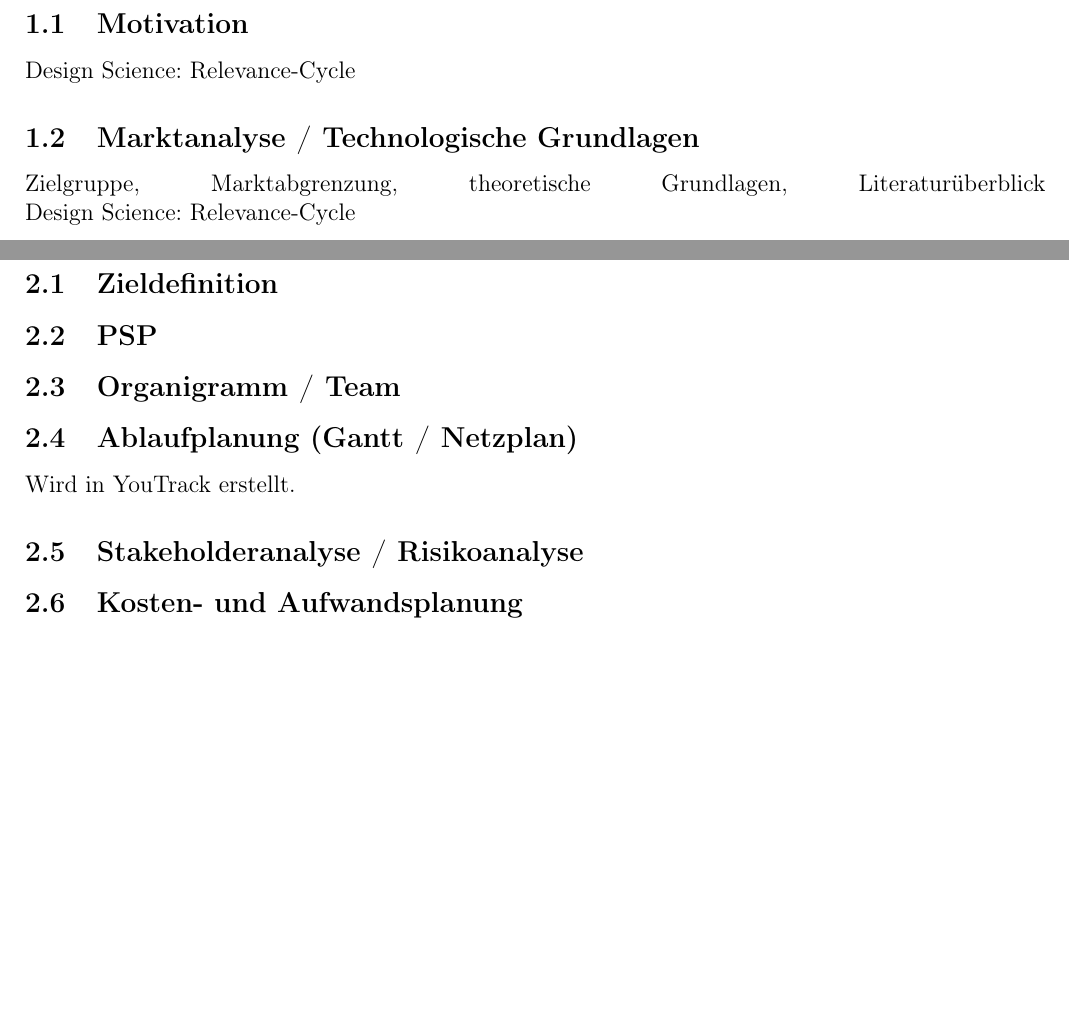
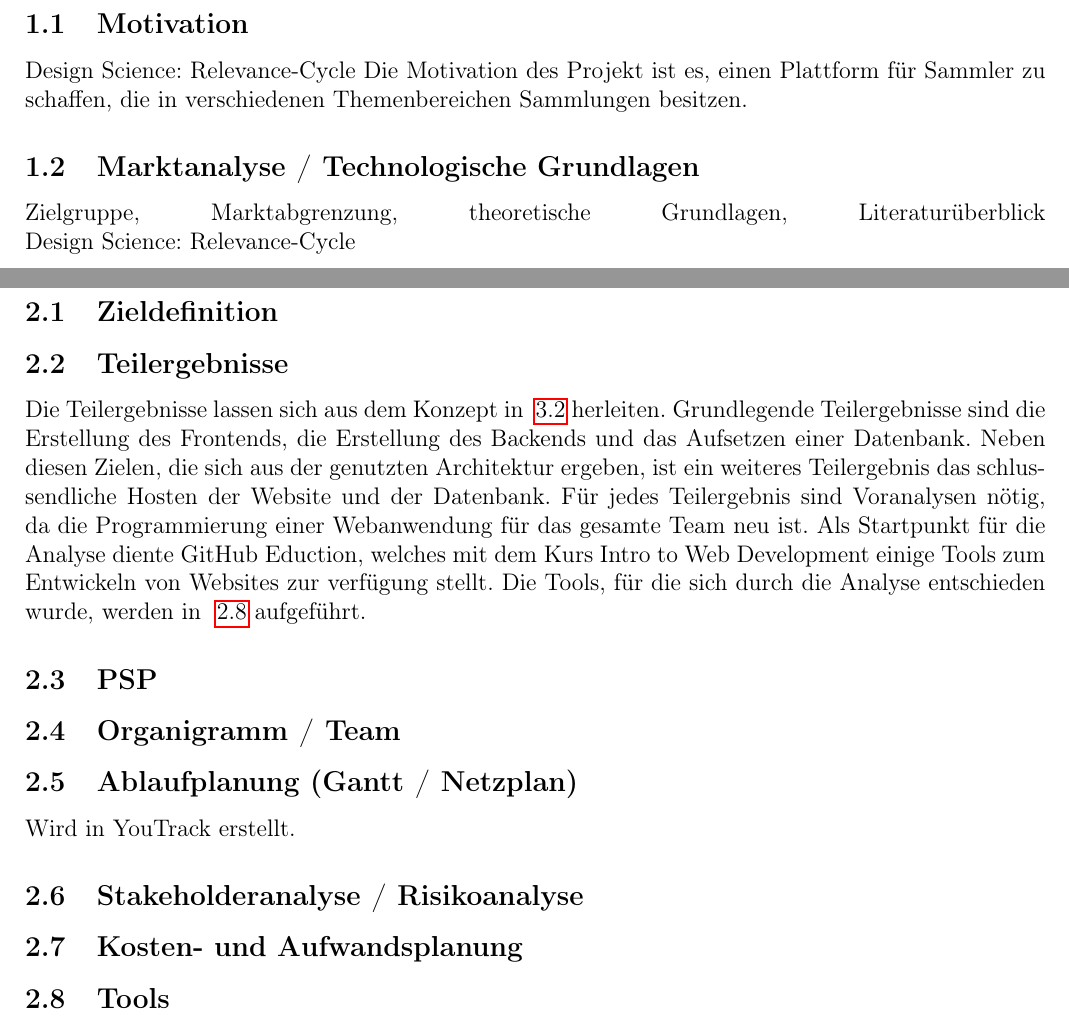
Before and after one commit to LorackDev/collectiqo, a LaTeX document (documentation/pm-i-documentation.tex): two parts of pages 2 and 3 of 5, joined at a grey line, cut so that both start at the same text, the shorter picture padded with empty space. Compiled offline with pdfLaTeX.

Commit message:
PM-15 Added subsection Teilergebnisse

```diff
--- a/documentation/pm-i-documentation.tex
+++ b/documentation/pm-i-documentation.tex
@@ -51,6 +51,8 @@
 
     \subsection{Motivation}
     Design Science: Relevance-Cycle
+    Die Motivation des Projekt ist es, einen Plattform für Sammler zu schaffen, die in verschiedenen Themenbereichen Sammlungen besitzen.
+
 
     \subsection{Marktanalyse / Technologische Grundlagen}
     Zielgruppe, Marktabgrenzung, theoretische Grundlagen, Literaturüberblick\linebreak
@@ -61,6 +63,14 @@
     \section{Projektplanung / Projektmanagement}
 
     \subsection{Zieldefinition}
+
+    \subsection{Teilergebnisse}
+    Die Teilergebnisse lassen sich aus dem Konzept in ~\ref{subsec:designphase} herleiten.
+    Grundlegende Teilergebnisse sind die Erstellung des Frontends, die Erstellung des Backends und das Aufsetzen einer Datenbank.
+    Neben diesen Zielen, die sich aus der genutzten Architektur ergeben, ist ein weiteres Teilergebnis das schlussendliche Hosten der Website und der Datenbank.
+    Für jedes Teilergebnis sind Voranalysen nötig, da die Programmierung einer Webanwendung für das gesamte Team neu ist.
+    Als Startpunkt für die Analyse diente GitHub Eduction, welches mit dem Kurs Intro to Web Development einige Tools zum Entwickeln von Websites zur verfügung stellt.
+    Die Tools, für die sich durch die Analyse entschieden wurde, werden in ~\ref{subsec:tools} aufgeführt.
 
     \subsection{PSP}
 
@@ -73,6 +83,8 @@
 
     \subsection{Kosten- und Aufwandsplanung}
 
+    \subsection{Tools}\label{subsec:tools}
+
     \newpage
 
     \section{Projektbericht}
```
Also changed, not shown: documentation/pm-i-documentation.tex (2 more changed lines).
